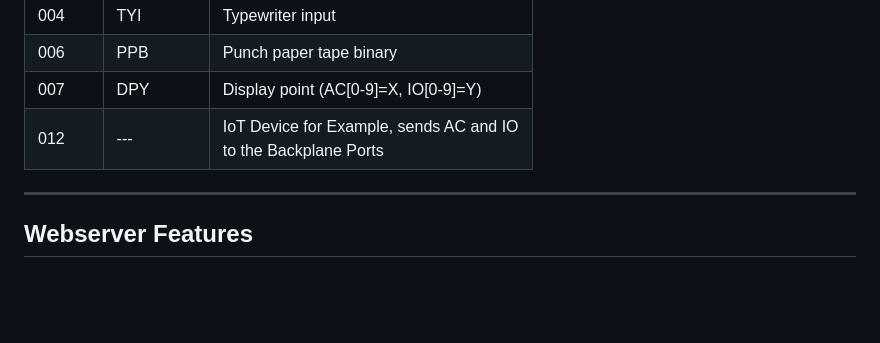
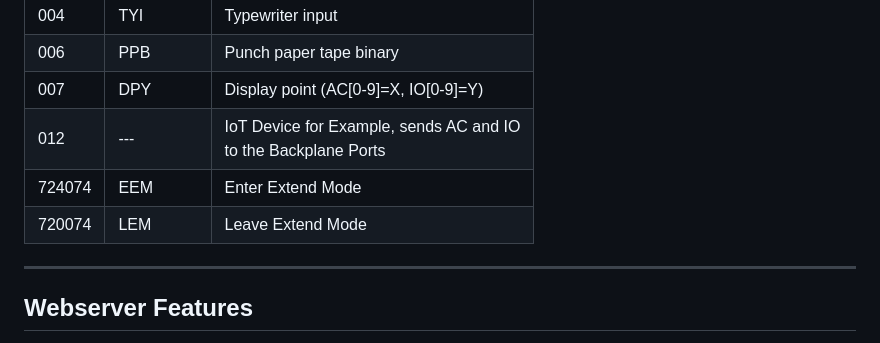
Before and after one commit to maklumatpemankanan/esp-pdp1-software, a Markdown page: README.md, the part around the change. GitHub-like rendering; blank space fills up the shorter version.

```diff
--- a/README.md
+++ b/README.md
@@ -300,6 +300,8 @@ Shift count = number of 1-bits in address field.
 | 006    | PPB      | Punch paper tape binary                                             |
 | 007    | DPY      | Display point (AC[0-9]=X, IO[0-9]=Y)                                |
 | 012    | ---      | IoT Device for Example, sends AC and IO <br/>to the Backplane Ports |
+| 724074 | EEM      | Enter Extend Mode                                                   |
+| 720074 | LEM      | Leave Extend Mode                                                   |
 
 ---
 
```
